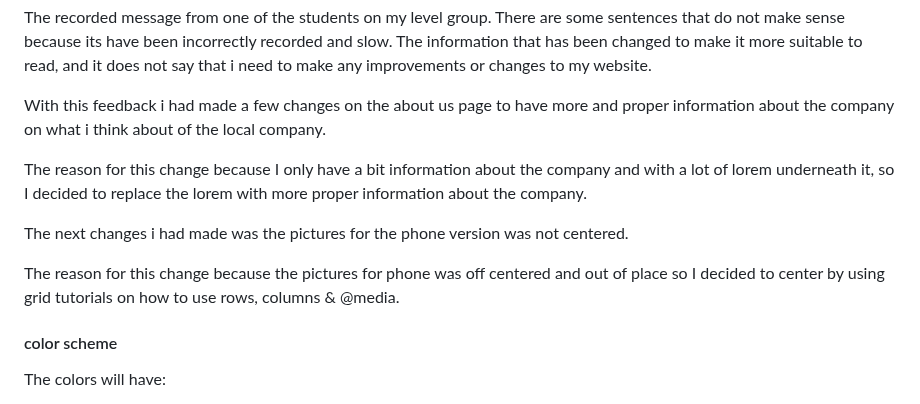
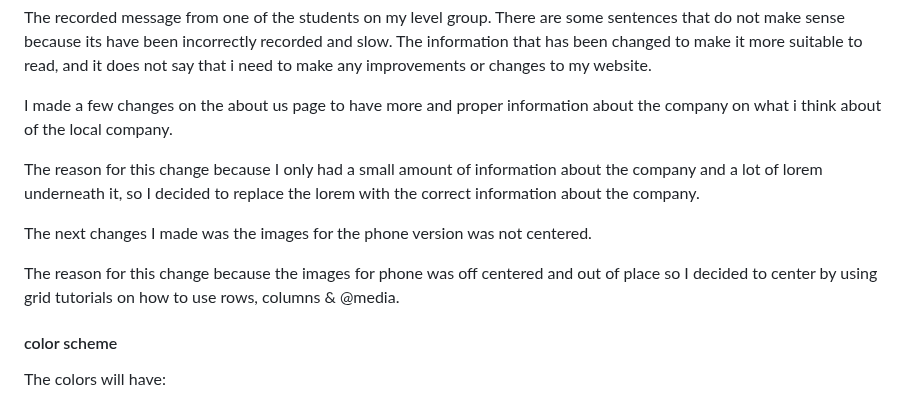
Before and after one commit to Glen412710/U13A2_Glen, a Markdown page: README.md, the part around the change. Drawn GitHub-style.

```diff
--- a/README.md
+++ b/README.md
@@ -121,13 +121,13 @@ In summary, the website is very well-designed. It is simple, not complicated, an
 
 The recorded message from one of the students on my level group. There are some sentences that do not make sense because its have been incorrectly recorded and slow. The information that has been changed to make it more suitable to read, and it does not say that i need to make any improvements or changes to my website.
 
-With this feedback i had made a few changes on the about us page to have more and proper information about the company on what i think about of the local company.
+ I made a few changes on the about us page to have more and proper information about the company on what i think about of the local company.
 
-The reason for this change because I only have a bit information about the company and with a lot of lorem underneath it, so I decided to replace the lorem with more proper information about the company.
+The reason for this change because I only had a small amount of information about the company and a lot of lorem underneath it, so I decided to replace the lorem with the correct information about the company.
 
-The next changes i had made was the pictures for the phone version was not centered.
+The next changes I made was the images for the phone version was not centered.
 
-The reason for this change because the pictures for phone was off centered and out of place so I decided to center by using grid tutorials on how to use rows, columns & @media.
+The reason for this change because the images for phone was off centered and out of place so I decided to center by using grid tutorials on how to use rows, columns & @media.
 
 #### color scheme
 
```
